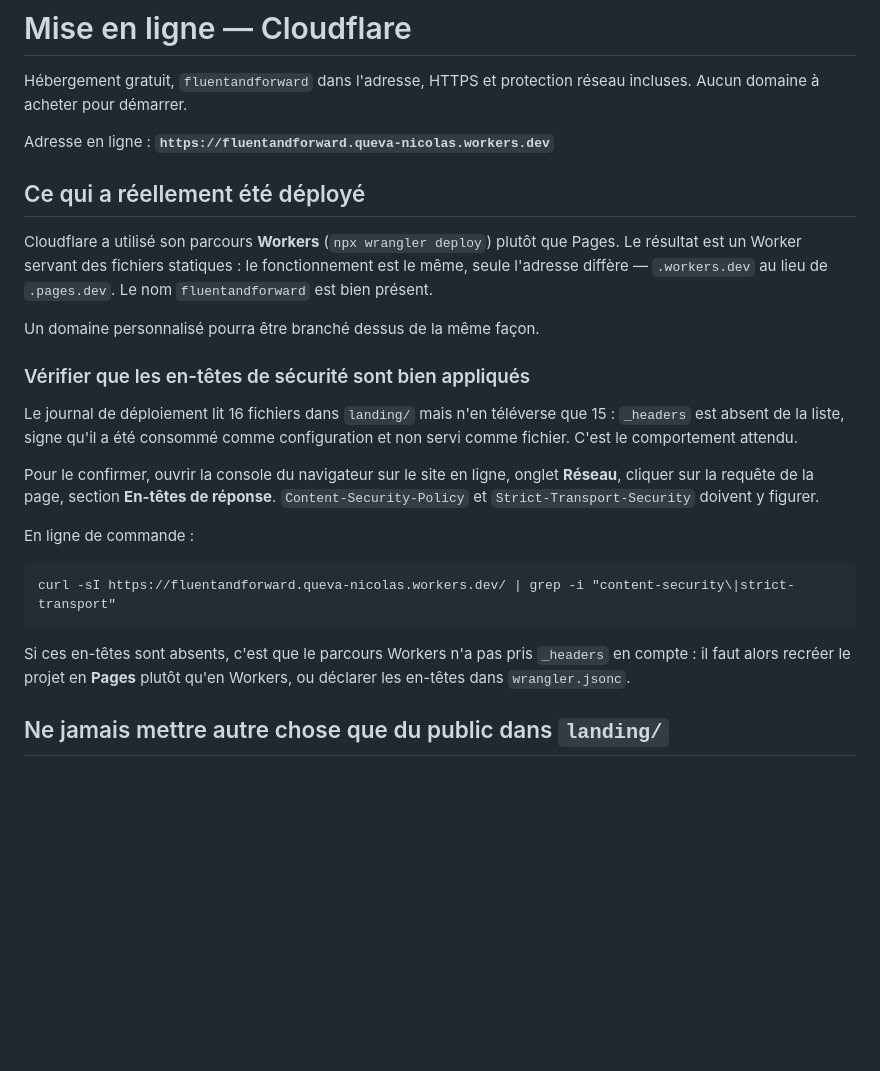
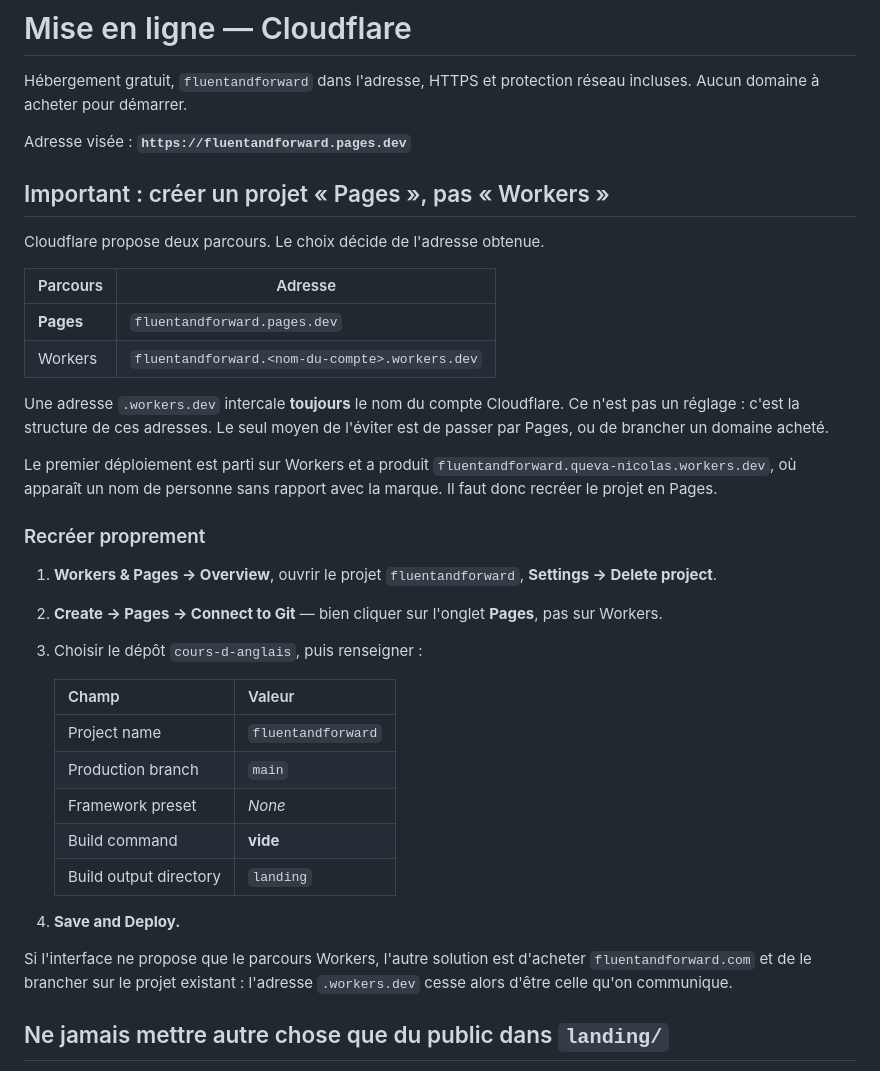
Before and after one commit to quevanicolas-stack/cours-d-anglais, a Markdown page: docs/DEPLOIEMENT.md, the part around the change. Rendered like a GitHub page; blank space fills up the shorter version.

Commit message:
Documenter le choix Pages plutôt que Workers
Le premier déploiement est parti sur le parcours Workers, dont les
adresses s'écrivent toujours <projet>.<compte>.workers.dev. Le nom du
compte Cloudflare s'est donc retrouvé dans l'adresse publique, sans
rapport avec la marque.

Un projet Pages donne fluentandforward.pages.dev, sans segment
intermédiaire. La procédure décrit désormais comment supprimer le projet
Workers et le recréer en Pages.

Co-Authored-By: Claude Opus 5 <noreply@anthropic.com>
Claude-Session: https://claude.ai/code/session_0176mTpXnAAjYAmikwytFdRx

````diff
--- a/docs/DEPLOIEMENT.md
+++ b/docs/DEPLOIEMENT.md
@@ -3,36 +3,46 @@
 Hébergement gratuit, `fluentandforward` dans l'adresse, HTTPS et protection
 réseau incluses. Aucun domaine à acheter pour démarrer.
 
-Adresse en ligne : **`https://fluentandforward.queva-nicolas.workers.dev`**
+Adresse visée : **`https://fluentandforward.pages.dev`**
 
-## Ce qui a réellement été déployé
+## Important : créer un projet « Pages », pas « Workers »
 
-Cloudflare a utilisé son parcours **Workers** (`npx wrangler deploy`) plutôt que
-Pages. Le résultat est un Worker servant des fichiers statiques : le
-fonctionnement est le même, seule l'adresse diffère — `.workers.dev` au lieu de
-`.pages.dev`. Le nom `fluentandforward` est bien présent.
+Cloudflare propose deux parcours. Le choix décide de l'adresse obtenue.
 
-Un domaine personnalisé pourra être branché dessus de la même façon.
+| Parcours | Adresse |
+| --- | --- |
+| **Pages** | `fluentandforward.pages.dev` |
+| Workers | `fluentandforward.<nom-du-compte>.workers.dev` |
 
-### Vérifier que les en-têtes de sécurité sont bien appliqués
+Une adresse `.workers.dev` intercale **toujours** le nom du compte Cloudflare.
+Ce n'est pas un réglage : c'est la structure de ces adresses. Le seul moyen de
+l'éviter est de passer par Pages, ou de brancher un domaine acheté.
 
-Le journal de déploiement lit 16 fichiers dans `landing/` mais n'en téléverse
-que 15 : `_headers` est absent de la liste, signe qu'il a été consommé comme
-configuration et non servi comme fichier. C'est le comportement attendu.
+Le premier déploiement est parti sur Workers et a produit
+`fluentandforward.queva-nicolas.workers.dev`, où apparaît un nom de personne
+sans rapport avec la marque. Il faut donc recréer le projet en Pages.
 
-Pour le confirmer, ouvrir la console du navigateur sur le site en ligne, onglet
-**Réseau**, cliquer sur la requête de la page, section **En-têtes de réponse**.
-`Content-Security-Policy` et `Strict-Transport-Security` doivent y figurer.
+### Recréer proprement
 
-En ligne de commande :
+1. **Workers & Pages → Overview**, ouvrir le projet `fluentandforward`,
+   **Settings → Delete project**.
+2. **Create → Pages → Connect to Git** — bien cliquer sur l'onglet **Pages**,
+   pas sur Workers.
+3. Choisir le dépôt `cours-d-anglais`, puis renseigner :
 
-```
-curl -sI https://fluentandforward.queva-nicolas.workers.dev/ | grep -i "content-security\|strict-transport"
-```
+   | Champ | Valeur |
+   | --- | --- |
+   | Project name | `fluentandforward` |
+   | Production branch | `main` |
+   | Framework preset | *None* |
+   | Build command | **vide** |
+   | Build output directory | `landing` |
 
-Si ces en-têtes sont absents, c'est que le parcours Workers n'a pas pris
-`_headers` en compte : il faut alors recréer le projet en **Pages** plutôt qu'en
-Workers, ou déclarer les en-têtes dans `wrangler.jsonc`.
+4. **Save and Deploy.**
+
+Si l'interface ne propose que le parcours Workers, l'autre solution est
+d'acheter `fluentandforward.com` et de le brancher sur le projet existant :
+l'adresse `.workers.dev` cesse alors d'être celle qu'on communique.
 
 ## Ne jamais mettre autre chose que du public dans `landing/`
 
````
